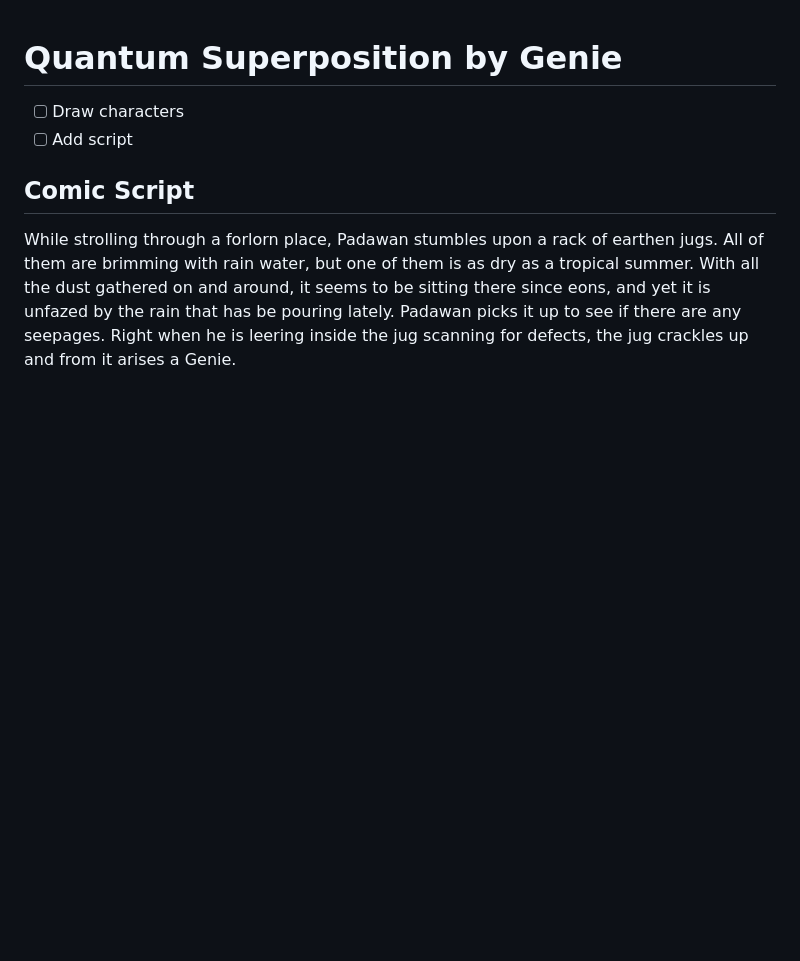
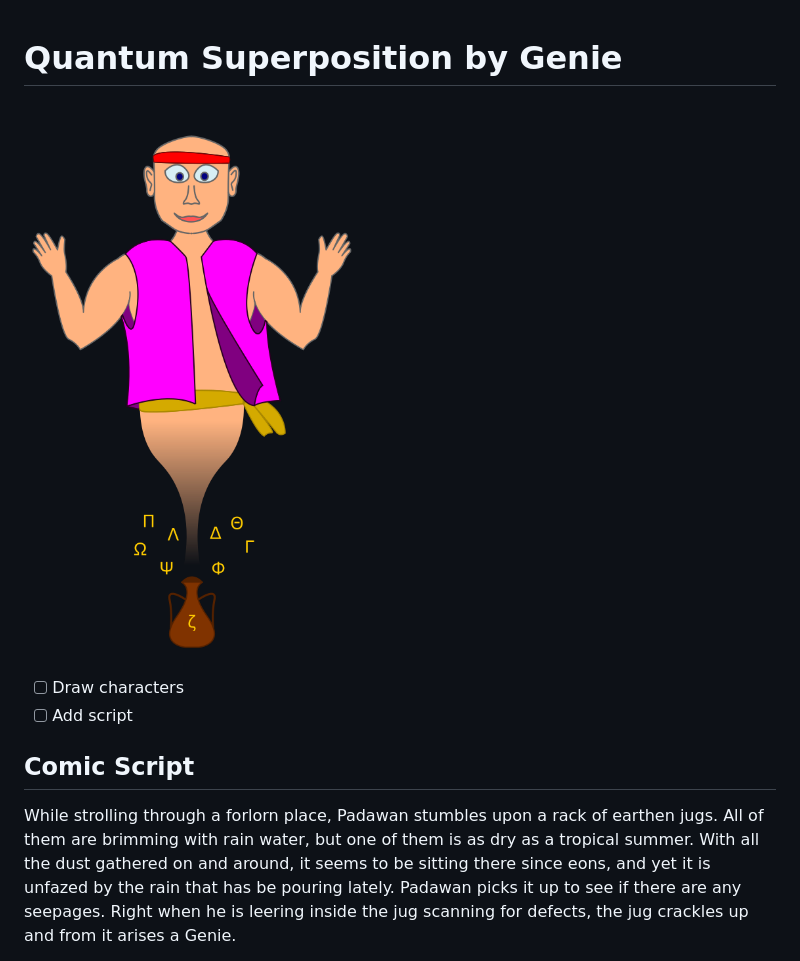
Before and after one commit to pawanmsr/n-methods, a Markdown page: doc/quantum-superposition-genie.md, the part around the change. Drawn GitHub-style; pictures changed too: doc/asset/genie.png (added); blank space fills up the shorter version.

Commit message:
add genie

```diff
--- a/doc/quantum-superposition-genie.md
+++ b/doc/quantum-superposition-genie.md
@@ -1,5 +1,7 @@
 Quantum Superposition by Genie
 ==============================
+
+![Genie](/doc/asset/genie.png)
 
 - [ ] Draw characters
 - [ ] Add script
```
